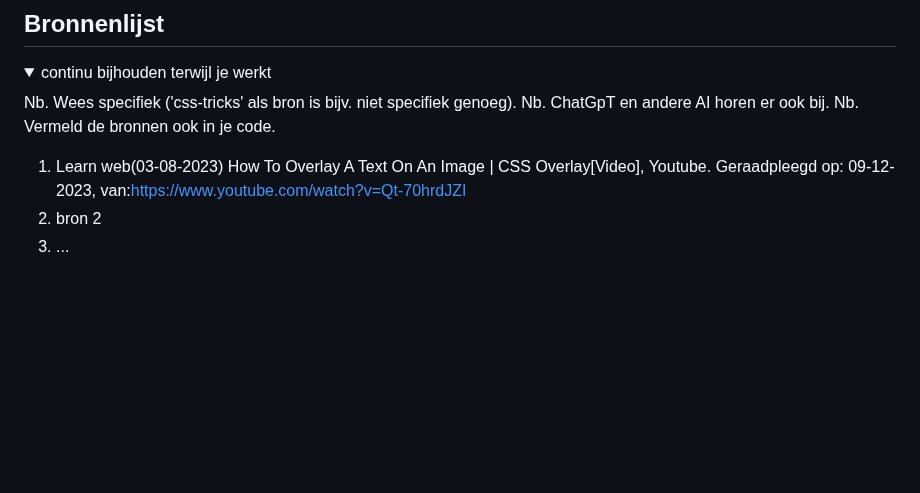
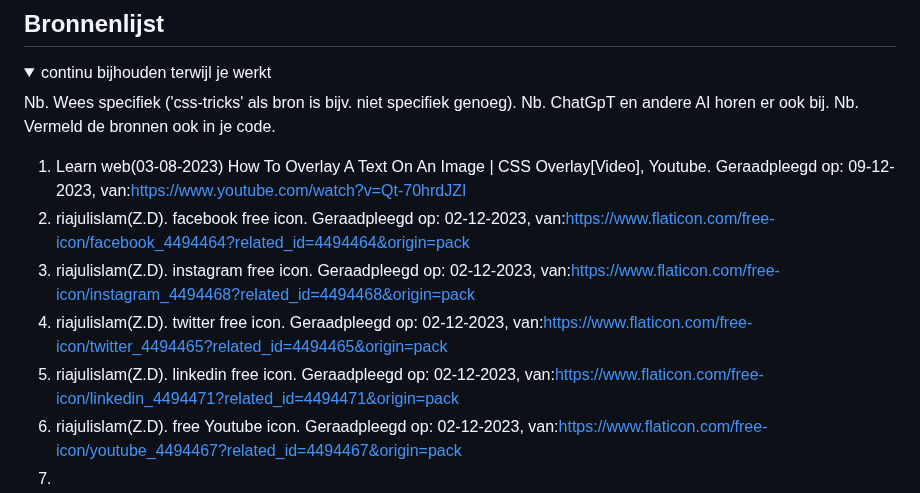
Before and after one commit to Poepijn/Pepijn205, a Markdown page: README.md, the part around the change. Rendered like a GitHub page; folded sections open; blank space fills up the shorter version.

```diff
--- a/README.md
+++ b/README.md
@@ -266,7 +266,11 @@ Ik was deze week erg aan het struggelen met de selectoren. Doordat mijn code ste
 
   1. Learn web(03-08-2023) How To Overlay A Text On An Image | CSS Overlay[Video],
 Youtube. Geraadpleegd op: 09-12-2023, van:https://www.youtube.com/watch?v=Qt-70hrdJZI
-  2. bron 2
-  3. ...
+  2. riajulislam(Z.D). facebook free icon. Geraadpleegd op: 02-12-2023, van:https://www.flaticon.com/free-icon/facebook_4494464?related_id=4494464&origin=pack
+  3. riajulislam(Z.D). instagram free icon. Geraadpleegd op: 02-12-2023, van:https://www.flaticon.com/free-icon/instagram_4494468?related_id=4494468&origin=pack
+  4. riajulislam(Z.D). twitter free icon. Geraadpleegd op: 02-12-2023, van:https://www.flaticon.com/free-icon/twitter_4494465?related_id=4494465&origin=pack
+  5. riajulislam(Z.D). linkedin free icon. Geraadpleegd op: 02-12-2023, van:https://www.flaticon.com/free-icon/linkedin_4494471?related_id=4494471&origin=pack
+  6. riajulislam(Z.D). free Youtube icon. Geraadpleegd op: 02-12-2023, van:https://www.flaticon.com/free-icon/youtube_4494467?related_id=4494467&origin=pack
+  7.
 
 </details>
```
